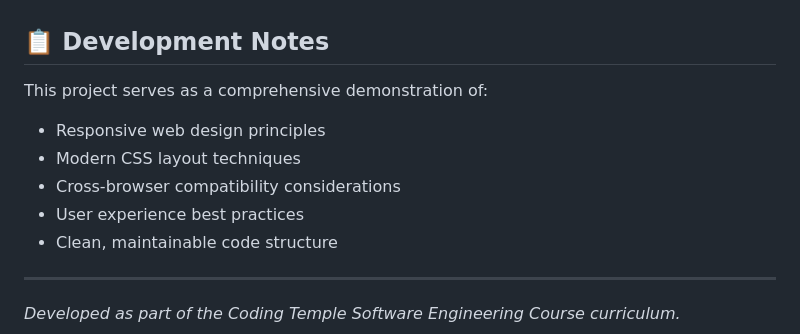
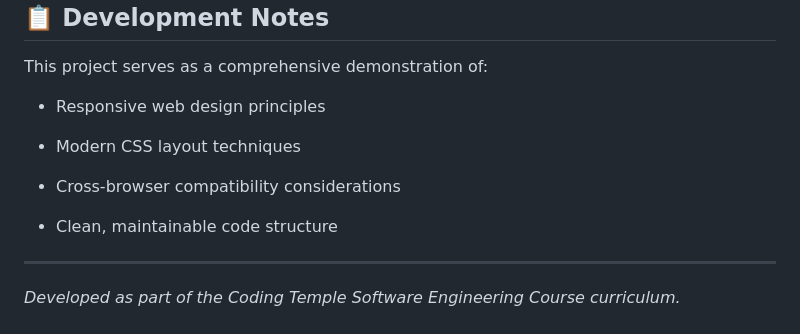
Before and after one commit to MArney86/Project_Event_Center_Website, a Markdown page: README.md, the part around one of its changes. Rendered like a GitHub page.

Commit message:
formatting errors

```diff
--- a/README.md
+++ b/README.md
@@ -103,7 +103,7 @@ This project serves as a comprehensive demonstration of:
 - Responsive web design principles
 - Modern CSS layout techniques
 - Cross-browser compatibility considerations
-- User experience best practices
+
 - Clean, maintainable code structure
 
 ---
```
Also changed, not shown: other parts of README.md (+0 -2 lines).
